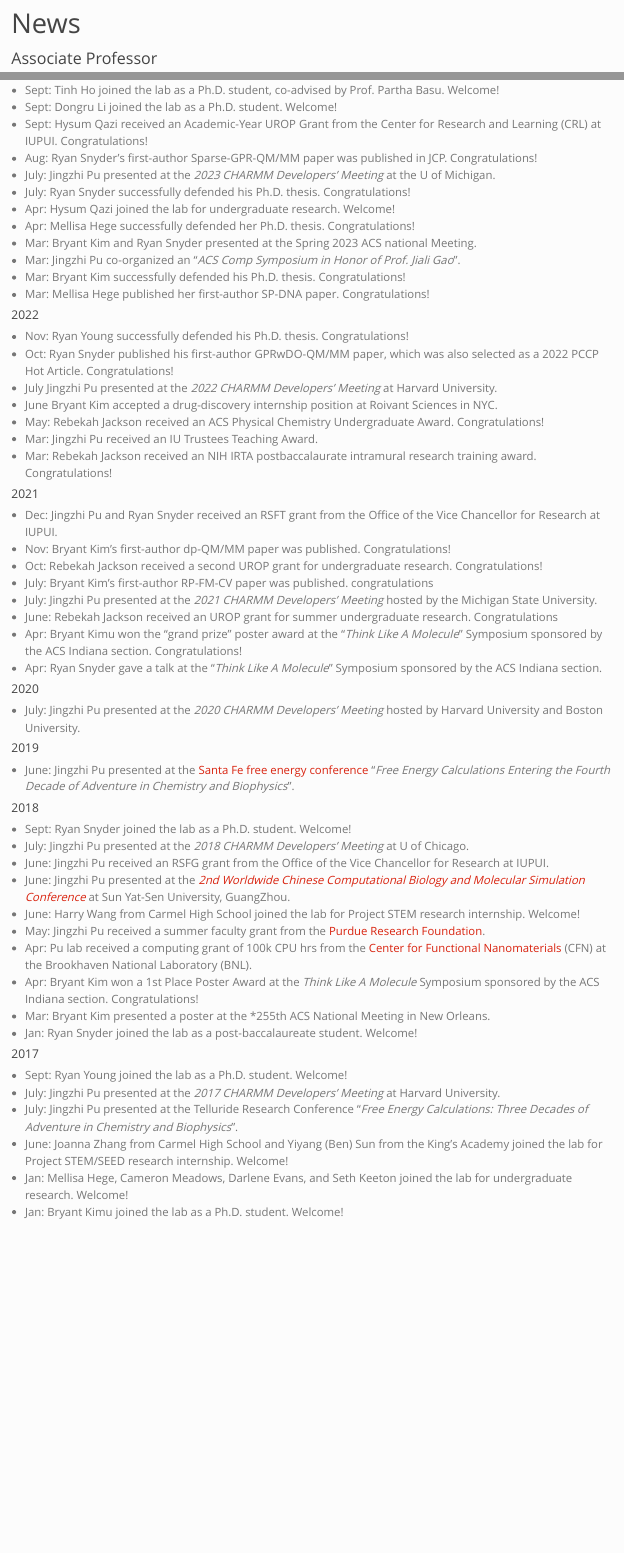
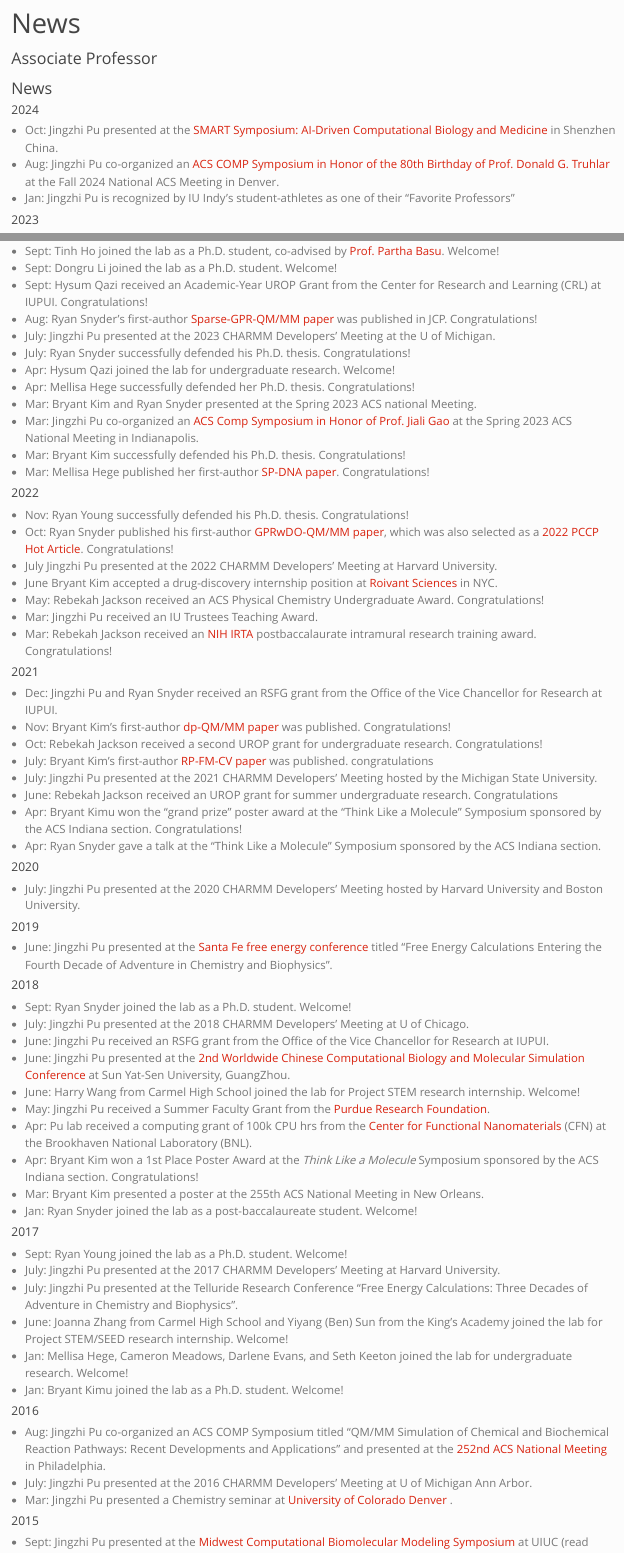
Before and after one commit to pujingzhi/pujingzhi.github.io, a Quarto document (news.qmd): the page in a window 1100 px wide, from its top, and a second part further down, joined at a grey line. Rendered offline with R 4.5, knitr and Pandoc in place of Quarto, with nearby package versions.

Commit message:
Update news.qmd

```diff
--- a/news.qmd
+++ b/news.qmd
@@ -28,69 +28,72 @@ navbar: false
 ### News ###
 
 #### 2024 ####
-- Oct: Jingzhi Pu presented at the "*SMART Symposium: AI-Driven Computational Biology and Medicine*" in Shenzhen China.
-- Aug: Jingzhi Pu co-organized an "*ACS COMP Symposium in Honor of the 80th Birthday of Prof. Donald G. Truhlar*" in Denver.
+- Oct: Jingzhi Pu presented at the [SMART Symposium: AI-Driven Computational Biology and Medicine](https://symposia.smart.org.cn/sym/event/02c7c44a1a4e44039e9dab4b4ccb3ad6/658e23ed-d78d-4b35-9f36-) in Shenzhen China.
+- Aug: Jingzhi Pu co-organized an [ACS COMP Symposium in Honor of the 80th Birthday of Prof. Donald G. Truhlar](https://acs.digitellinc.com/p/s/symposium-in-honor-of-the-80th-birthday-of-prof-donald-g-truhlar-607469) at the Fall 2024 National ACS Meeting in Denver.
 - Jan: Jingzhi Pu is recognized by IU Indy's student-athletes as one of their "Favorite Professors"
 
 #### 2023 ####
 - Sept: Taemoor Hasan and Salma Abdelhamid joined the lab as "1st-Year Research Immersion Program" (1RIP) undergraduate scholars. Welcome!
-- Sept: Tinh Ho joined the lab as a Ph.D. student, co-advised by Prof. Partha Basu. Welcome!
+- Sept: Tinh Ho joined the lab as a Ph.D. student, co-advised by [Prof. Partha Basu](https://basu.chem.indianapolis.iu.edu/). Welcome!
 - Sept: Dongru Li joined the lab as a Ph.D. student. Welcome!
 - Sept: Hysum Qazi received an Academic-Year UROP Grant from the Center for Research and Learning (CRL) at IUPUI. Congratulations!
-- Aug: Ryan Snyder's first-author Sparse-GPR-QM/MM paper was published in JCP. Congratulations!
-- July: Jingzhi Pu presented at the *2023 CHARMM Developers' Meeting* at the U of Michigan.
+- Aug: Ryan Snyder's first-author [Sparse-GPR-QM/MM paper](https://doi.org/10.1063/5.0156327) was published in JCP. Congratulations!
+- July: Jingzhi Pu presented at the 2023 CHARMM Developers' Meeting at the U of Michigan.
 - July: Ryan Snyder successfully defended his Ph.D. thesis. Congratulations!
 - Apr: Hysum Qazi joined the lab for undergraduate research. Welcome!
 - Apr: Mellisa Hege successfully defended her Ph.D. thesis. Congratulations!
 - Mar: Bryant Kim and Ryan Snyder presented at the Spring 2023 ACS national Meeting.
-- Mar: Jingzhi Pu co-organized an "*ACS Comp Symposium in Honor of Prof. Jiali Gao*".
+- Mar: Jingzhi Pu co-organized an [ACS Comp Symposium in Honor of Prof. Jiali Gao](https://acs.digitellinc.com/p/s/acs-award-for-computers-in-chemical-and-pharmaceutical-research-symposium-in-honor-of-jiali-gao-invited-529504) at the Spring 2023 ACS National Meeting in Indianapolis.
 - Mar: Bryant Kim successfully defended his Ph.D. thesis. Congratulations!
-- Mar: Mellisa Hege published her first-author SP-DNA paper. Congratulations!
+- Mar: Mellisa Hege published her first-author [SP-DNA paper](https://doi.org/10.1016/j.bpc.2023.106992). Congratulations!
 
 #### 2022 ####
 - Nov: Ryan Young successfully defended his Ph.D. thesis. Congratulations!
-- Oct: Ryan Snyder published his first-author GPRwDO-QM/MM paper, which was also selected as a 2022 PCCP Hot Article. Congratulations!
-- July Jingzhi Pu presented at the *2022 CHARMM Developers' Meeting* at Harvard University.
-- June Bryant Kim accepted a drug-discovery internship position at Roivant Sciences in NYC.
+- Oct: Ryan Snyder published his first-author [GPRwDO-QM/MM paper](https://pubs.rsc.org/en/content/articlehtml/2022/cp/d2cp02820d), which was also selected as a [2022 PCCP Hot Article](https://rsc.li/pccp-hot22). Congratulations!
+- July Jingzhi Pu presented at the 2022 CHARMM Developers' Meeting at Harvard University.
+- June Bryant Kim accepted a drug-discovery internship position at [Roivant Sciences](https://roivant.com/) in NYC.
 - May: Rebekah Jackson received an ACS Physical Chemistry Undergraduate Award. Congratulations!
 - Mar: Jingzhi Pu received an IU Trustees Teaching Award.
-- Mar: Rebekah Jackson received an NIH IRTA postbaccalaurate intramural research training award. Congratulations!
+- Mar: Rebekah Jackson received an [NIH IRTA](https://www.training.nih.gov/programs/postbac_irta) postbaccalaurate intramural research training award. Congratulations!
 
 #### 2021 ####
-- Dec: Jingzhi Pu and Ryan Snyder received an RSFT grant from the Office of the Vice Chancellor for Research at IUPUI.
-- Nov: Bryant Kim's first-author dp-QM/MM paper was published. Congratulations!
+- Dec: Jingzhi Pu and Ryan Snyder received an RSFG grant from the Office of the Vice Chancellor for Research at IUPUI.
+- Nov: Bryant Kim's first-author [dp-QM/MM paper](https://pubs.acs.org/doi/10.1021/acs.jctc.1c00567) was published. Congratulations!
 - Oct: Rebekah Jackson received a second UROP grant for undergraduate research. Congratulations!
-- July: Bryant Kim's first-author RP-FM-CV paper was published. congratulations
-- July: Jingzhi Pu presented at the *2021 CHARMM Developers' Meeting* hosted by the Michigan State University.
+- July: Bryant Kim's first-author [RP-FM-CV paper](https://doi.org/10.1021/acs.jctc.1c00245) was published. congratulations
+- July: Jingzhi Pu presented at the 2021 CHARMM Developers' Meeting hosted by the Michigan State University.
 - June: Rebekah Jackson received an UROP grant for summer undergraduate research. Congratulations
-- Apr: Bryant Kimu won the "grand prize" poster award at the "*Think Like A Molecule*" Symposium sponsored by the ACS Indiana section. Congratulations!
-- Apr: Ryan Snyder gave a talk at the "*Think Like A Molecule*" Symposium sponsored by the ACS Indiana section.
+- Apr: Bryant Kimu won the "grand prize" poster award at the "Think Like a Molecule" Symposium sponsored by the ACS Indiana section. Congratulations!
+- Apr: Ryan Snyder gave a talk at the "Think Like a Molecule" Symposium sponsored by the ACS Indiana section.
 
 #### 2020 ####
-- July: Jingzhi Pu presented at the *2020 CHARMM Developers' Meeting* hosted by Harvard University and Boston University.
+- July: Jingzhi Pu presented at the 2020 CHARMM Developers' Meeting hosted by Harvard University and Boston University.
 
 
 #### 2019 ####
-- June: Jingzhi Pu presented at the [Santa Fe free energy conference](https://www.freeenergy-santafe.org) "*Free Energy Calculations Entering the Fourth Decade of Adventure in Chemistry and Biophysics*".
+- June: Jingzhi Pu presented at the [Santa Fe free energy conference](https://www.freeenergy-santafe.org) titled "Free Energy Calculations Entering the Fourth Decade of Adventure in Chemistry and Biophysics".
 
 #### 2018 ####
 - Sept: Ryan Snyder joined the lab as a Ph.D. student. Welcome!
-- July: Jingzhi Pu presented at the *2018 CHARMM Developers' Meeting* at U of Chicago.
+- July: Jingzhi Pu presented at the 2018 CHARMM Developers' Meeting at U of Chicago.
 - June: Jingzhi Pu received an RSFG grant from the Office of the Vice Chancellor for Research at IUPUI.
-- June: Jingzhi Pu presented at the [*2nd Worldwide Chinese Computational Biology and Molecular Simulation Conference*](https://www.wccb2018.org/Speakers/Speakers.html) at Sun Yat-Sen University, GuangZhou.
+- June: Jingzhi Pu presented at the [2nd Worldwide Chinese Computational Biology and Molecular Simulation Conference](https://www.wccb2018.org/Speakers/Speakers.html) at Sun Yat-Sen University, GuangZhou.
 - June: Harry Wang from Carmel High School joined the lab for Project STEM research internship. Welcome!
-- May: Jingzhi Pu received a summer faculty grant from the [Purdue Research Foundation](http://prf.org).
+- May: Jingzhi Pu received a Summer Faculty Grant from the [Purdue Research Foundation](http://prf.org).
 - Apr: Pu lab received a computing grant of 100k CPU hrs from the [Center for Functional Nanomaterials](https://www.bnl.gov/cfn/) (CFN) at the Brookhaven National Laboratory (BNL).
-- Apr: Bryant Kim won a 1st Place Poster Award at the *Think Like A Molecule* Symposium sponsored by the ACS Indiana section. Congratulations!
-- Mar: Bryant Kim presented a poster at the *255th ACS National Meeting in New Orleans.
+- Apr: Bryant Kim won a 1st Place Poster Award at the *Think Like a Molecule* Symposium sponsored by the ACS Indiana section. Congratulations!
+- Mar: Bryant Kim presented a poster at the 255th ACS National Meeting in New Orleans.
 - Jan: Ryan Snyder joined the lab as a post-baccalaureate student. Welcome!
 
 #### 2017 ####
 - Sept: Ryan Young joined the lab as a Ph.D. student. Welcome!
-- July: Jingzhi Pu presented at the *2017 CHARMM Developers' Meeting* at Harvard University.
-- July: Jingzhi Pu presented at the Telluride Research Conference "*Free Energy Calculations: Three Decades of Adventure in Chemistry and Biophysics*".
+- July: Jingzhi Pu presented at the 2017 CHARMM Developers' Meeting at Harvard University.
+- July: Jingzhi Pu presented at the Telluride Research Conference "Free Energy Calculations: Three Decades of Adventure in Chemistry and Biophysics".
 - June: Joanna Zhang from Carmel High School and Yiyang (Ben) Sun from the King's Academy joined the lab for Project STEM/SEED research internship. Welcome!
 - Jan: Mellisa Hege, Cameron Meadows, Darlene Evans, and Seth Keeton joined the lab for undergraduate research. Welcome!
 - Jan: Bryant Kimu joined the lab as a Ph.D. student. Welcome!
 
 #### 2016 ####
+- Aug: Jingzhi Pu co-organized an ACS COMP Symposium titled "QM/MM Simulation of Chemical and Biochemical Reaction Pathways: Recent Developments and Applications" and presented at the [252nd ACS National Meeting](https://www.acs.org/content/dam/acsorg/meetings/national-meetings/program-book/2016-philadelphia.pdf) in Philadelphia.
+- July: Jingzhi Pu presented at the 2016 CHARMM Developers' Meeting at U of Michigan Ann Arbor.
+- Mar: Jingzhi Pu presented a Chemistry seminar at [University of Colorado Denver](https://clas.ucdenver.edu/chemistry/seminars-and-events) .
```
Also changed, not shown: news.qmd (7 more changed lines).
